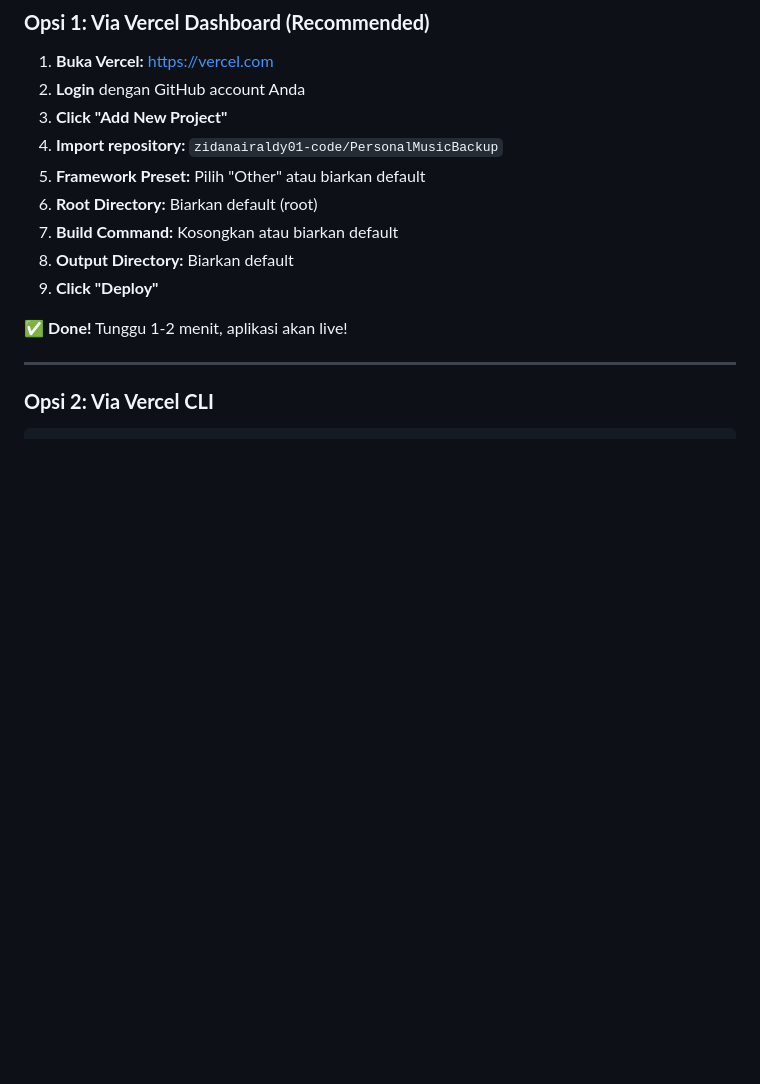
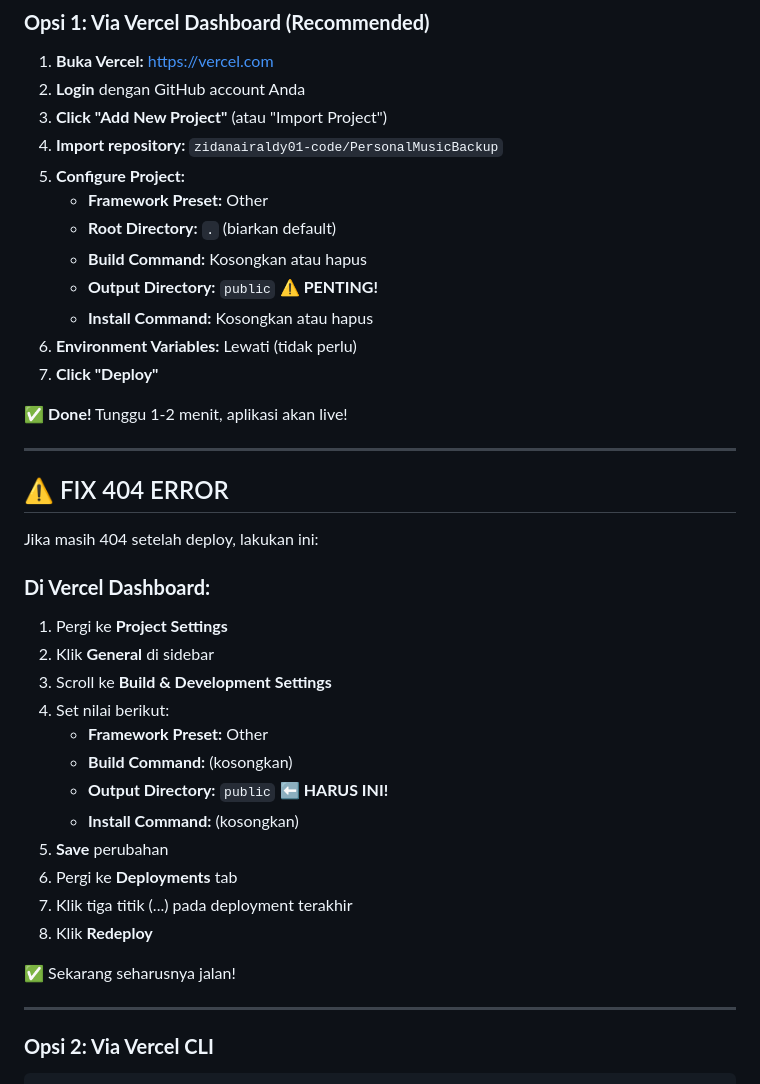
Before and after one commit to zidanairaldy01-code/PersonalMusicBackup, a Markdown page: VERCEL_DEPLOYMENT.md, the part around the change. Rendered like a GitHub page; blank space fills up the shorter version.

Commit message:
Update deployment guide with 404 fix instructions

```diff
--- a/VERCEL_DEPLOYMENT.md
+++ b/VERCEL_DEPLOYMENT.md
@@ -21,15 +21,41 @@ Karena ini **pure static HTML/JavaScript**, Anda **TIDAK PERLU** menambahkan env
 
 1. **Buka Vercel:** https://vercel.com
 2. **Login** dengan GitHub account Anda
-3. **Click "Add New Project"**
+3. **Click "Add New Project"** (atau "Import Project")
 4. **Import repository:** `zidanairaldy01-code/PersonalMusicBackup`
-5. **Framework Preset:** Pilih "Other" atau biarkan default
-6. **Root Directory:** Biarkan default (root)
-7. **Build Command:** Kosongkan atau biarkan default
-8. **Output Directory:** Biarkan default
-9. **Click "Deploy"**
+5. **Configure Project:**
+   - **Framework Preset:** Other
+   - **Root Directory:** `.` (biarkan default)
+   - **Build Command:** Kosongkan atau hapus
+   - **Output Directory:** `public` ⚠️ **PENTING!**
+   - **Install Command:** Kosongkan atau hapus
+6. **Environment Variables:** Lewati (tidak perlu)
+7. **Click "Deploy"**
 
 ✅ **Done!** Tunggu 1-2 menit, aplikasi akan live!
+
+---
+
+## ⚠️ FIX 404 ERROR
+
+Jika masih 404 setelah deploy, lakukan ini:
+
+### **Di Vercel Dashboard:**
+
+1. Pergi ke **Project Settings**
+2. Klik **General** di sidebar
+3. Scroll ke **Build & Development Settings**
+4. Set nilai berikut:
+   - **Framework Preset:** Other
+   - **Build Command:** (kosongkan)
+   - **Output Directory:** `public` ⬅️ **HARUS INI!**
+   - **Install Command:** (kosongkan)
+5. **Save** perubahan
+6. Pergi ke **Deployments** tab
+7. Klik tiga titik (...) pada deployment terakhir
+8. Klik **Redeploy**
+
+✅ Sekarang seharusnya jalan!
 
 ---
 
```
